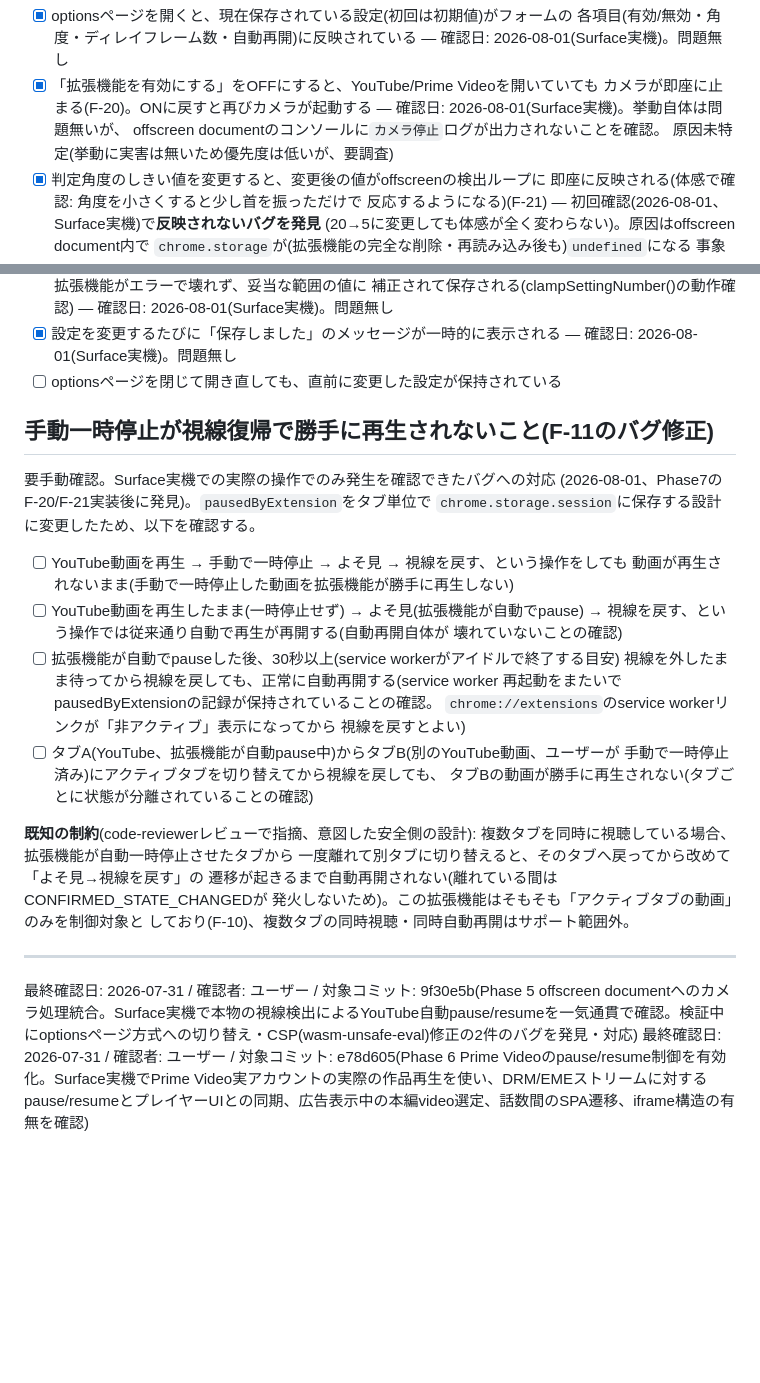
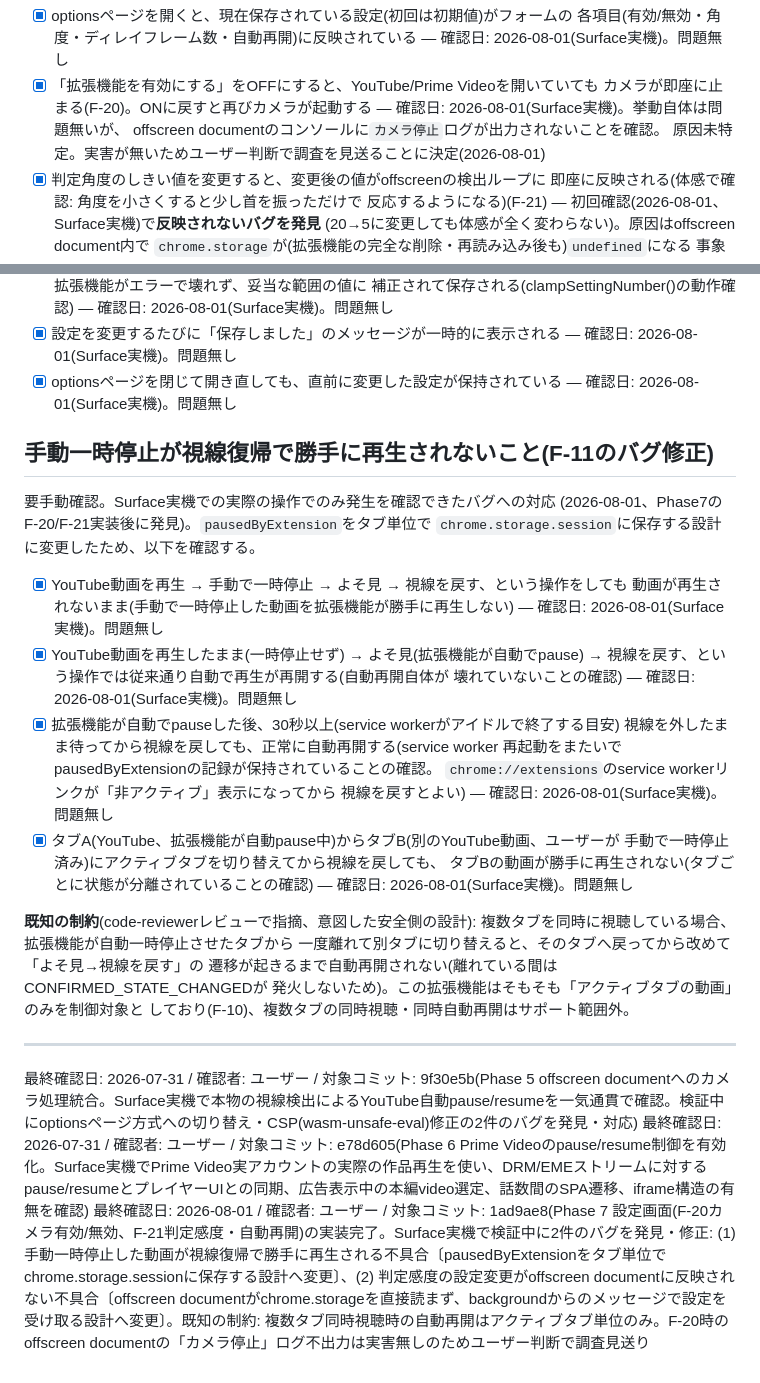
Before and after one commit to sochan19/pause-on-look-away, a Markdown page: docs/manual-test.md, 2 parts joined by grey strips. Rendered like a GitHub page; blank space fills up the shorter version.

Commit message:
docs: Phase7 実機検証結果をすべて記録、完了とする
「手動一時停止が視線復帰で勝手に再生されないこと」チェックリスト4項目、
optionsページの設定保持を確認済みとして記録。F-20時のoffscreen document
「カメラ停止」ログ不出力は実害無しのためユーザー判断で調査を見送ることに決定。
Phase7の最終確認ログを追記。

Co-Authored-By: Claude Sonnet 5 <noreply@anthropic.com>
Claude-Session: https://claude.ai/code/session_01UTgmw5MbtmYf9KnNKvUJHK

```diff
--- a/docs/manual-test.md
+++ b/docs/manual-test.md
@@ -207,7 +207,7 @@ DECISIONS.md参照)。
       カメラが即座に止まる(F-20)。ONに戻すと再びカメラが起動する
       — 確認日: 2026-08-01(Surface実機)。挙動自体は問題無いが、
       offscreen documentのコンソールに`カメラ停止`ログが出力されないことを確認。
-      原因未特定(挙動に実害は無いため優先度は低いが、要調査)
+      原因未特定。実害が無いためユーザー判断で調査を見送ることに決定(2026-08-01)
 - [x] 判定角度のしきい値を変更すると、変更後の値がoffscreenの検出ループに
       即座に反映される(体感で確認: 角度を小さくすると少し首を振っただけで
       反応するようになる)(F-21)
@@ -235,7 +235,8 @@ DECISIONS.md参照)。
       — 確認日: 2026-08-01(Surface実機)。問題無し
 - [x] 設定を変更するたびに「保存しました」のメッセージが一時的に表示される
       — 確認日: 2026-08-01(Surface実機)。問題無し
-- [ ] optionsページを閉じて開き直しても、直前に変更した設定が保持されている
+- [x] optionsページを閉じて開き直しても、直前に変更した設定が保持されている
+      — 確認日: 2026-08-01(Surface実機)。問題無し
 
 ## 手動一時停止が視線復帰で勝手に再生されないこと(F-11のバグ修正)
 
@@ -243,19 +244,23 @@ DECISIONS.md参照)。
 (2026-08-01、Phase7のF-20/F-21実装後に発見)。`pausedByExtension`をタブ単位で
 `chrome.storage.session`に保存する設計に変更したため、以下を確認する。
 
-- [ ] YouTube動画を再生 → 手動で一時停止 → よそ見 → 視線を戻す、という操作をしても
+- [x] YouTube動画を再生 → 手動で一時停止 → よそ見 → 視線を戻す、という操作をしても
       動画が再生されないまま(手動で一時停止した動画を拡張機能が勝手に再生しない)
-- [ ] YouTube動画を再生したまま(一時停止せず) → よそ見(拡張機能が自動でpause)
+      — 確認日: 2026-08-01(Surface実機)。問題無し
+- [x] YouTube動画を再生したまま(一時停止せず) → よそ見(拡張機能が自動でpause)
       → 視線を戻す、という操作では従来通り自動で再生が再開する(自動再開自体が
       壊れていないことの確認)
-- [ ] 拡張機能が自動でpauseした後、30秒以上(service workerがアイドルで終了する目安)
+      — 確認日: 2026-08-01(Surface実機)。問題無し
+- [x] 拡張機能が自動でpauseした後、30秒以上(service workerがアイドルで終了する目安)
       視線を外したまま待ってから視線を戻しても、正常に自動再開する(service worker
       再起動をまたいでpausedByExtensionの記録が保持されていることの確認。
       `chrome://extensions`のservice workerリンクが「非アクティブ」表示になってから
       視線を戻すとよい)
-- [ ] タブA(YouTube、拡張機能が自動pause中)からタブB(別のYouTube動画、ユーザーが
+      — 確認日: 2026-08-01(Surface実機)。問題無し
+- [x] タブA(YouTube、拡張機能が自動pause中)からタブB(別のYouTube動画、ユーザーが
       手動で一時停止済み)にアクティブタブを切り替えてから視線を戻しても、
       タブBの動画が勝手に再生されない(タブごとに状態が分離されていることの確認)
+      — 確認日: 2026-08-01(Surface実機)。問題無し
 
 **既知の制約**(code-reviewerレビューで指摘、意図した安全側の設計):
 複数タブを同時に視聴している場合、拡張機能が自動一時停止させたタブから
@@ -267,3 +272,4 @@ DECISIONS.md参照)。
 ---
 最終確認日: 2026-07-31 / 確認者: ユーザー / 対象コミット: 9f30e5b(Phase 5 offscreen documentへのカメラ処理統合。Surface実機で本物の視線検出によるYouTube自動pause/resumeを一気通貫で確認。検証中にoptionsページ方式への切り替え・CSP(wasm-unsafe-eval)修正の2件のバグを発見・対応)
 最終確認日: 2026-07-31 / 確認者: ユーザー / 対象コミット: e78d605(Phase 6 Prime Videoのpause/resume制御を有効化。Surface実機でPrime Video実アカウントの実際の作品再生を使い、DRM/EMEストリームに対するpause/resumeとプレイヤーUIとの同期、広告表示中の本編video選定、話数間のSPA遷移、iframe構造の有無を確認)
+最終確認日: 2026-08-01 / 確認者: ユーザー / 対象コミット: 1ad9ae8(Phase 7 設定画面(F-20カメラ有効/無効、F-21判定感度・自動再開)の実装完了。Surface実機で検証中に2件のバグを発見・修正: (1) 手動一時停止した動画が視線復帰で勝手に再生される不具合〔pausedByExtensionをタブ単位でchrome.storage.sessionに保存する設計へ変更〕、(2) 判定感度の設定変更がoffscreen documentに反映されない不具合〔offscreen documentがchrome.storageを直接読まず、backgroundからのメッセージで設定を受け取る設計へ変更〕。既知の制約: 複数タブ同時視聴時の自動再開はアクティブタブ単位のみ。F-20時のoffscreen documentの「カメラ停止」ログ不出力は実害無しのためユーザー判断で調査見送り
```
